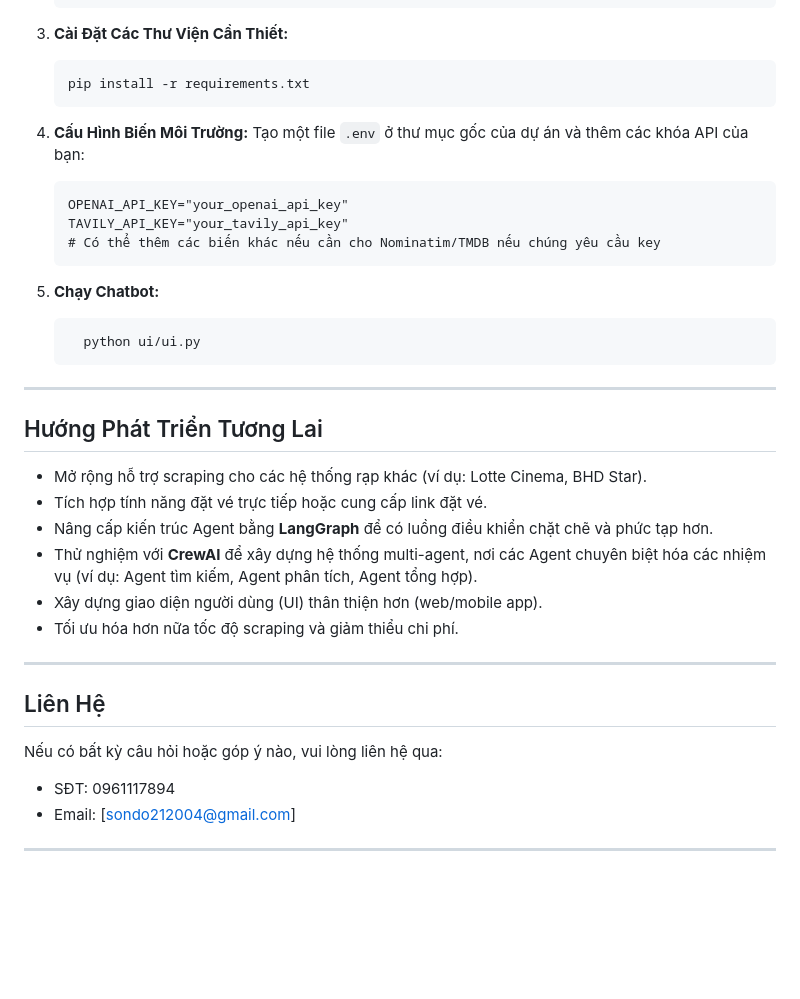
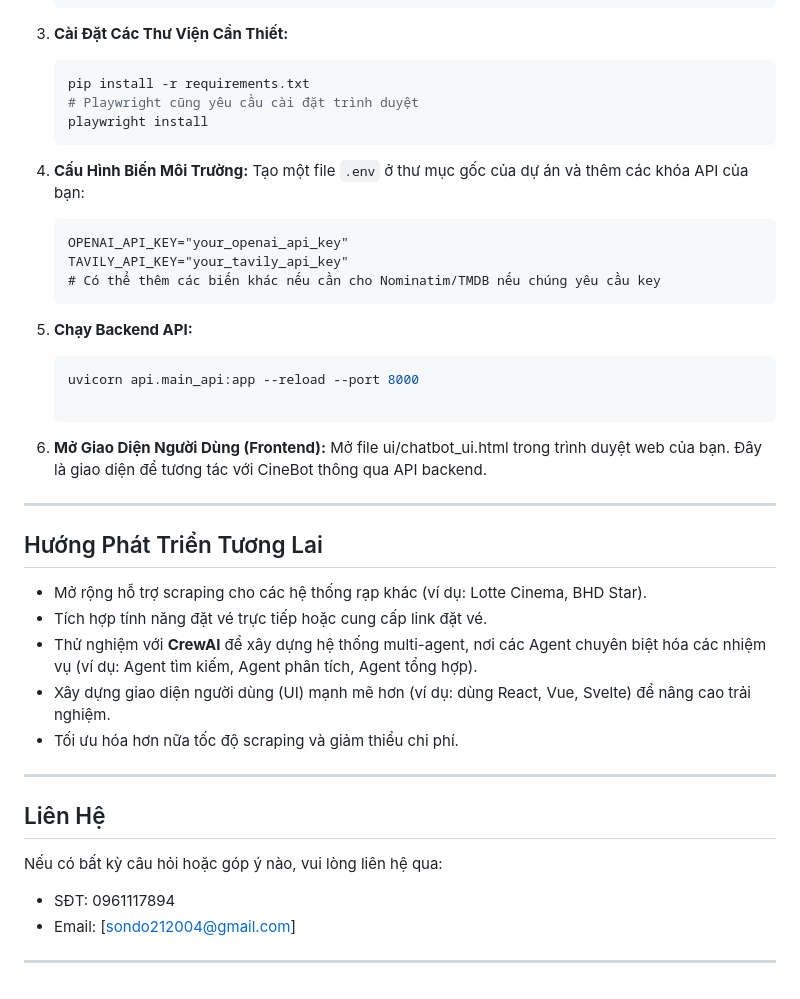
Before and after one commit to sondo212004/cinebot, a Markdown page: README.md, the part around the change printed below. GitHub-like rendering; blank space fills up the shorter version.

````diff
--- a/README.md
+++ b/README.md
@@ -63,40 +70,49 @@ CineBot được xây dựng trên một kiến trúc module, cho phép mở r
     ```
 
 3.  **Cài Đặt Các Thư Viện Cần Thiết:**
+
     ```bash
     pip install -r requirements.txt
+    # Playwright cũng yêu cầu cài đặt trình duyệt
+    playwright install
     ```
 
 4.  **Cấu Hình Biến Môi Trường:**
     Tạo một file `.env` ở thư mục gốc của dự án và thêm các khóa API của bạn:
+
     ```
     OPENAI_API_KEY="your_openai_api_key"
     TAVILY_API_KEY="your_tavily_api_key"
     # Có thể thêm các biến khác nếu cần cho Nominatim/TMDB nếu chúng yêu cầu key
     ```
 
-5.  **Chạy Chatbot:**
+5.  **Chạy Backend API:**
+
     ```bash
-      python ui/ui.py
+    uvicorn api.main_api:app --reload --port 8000
+
     ```
+
+6.  **Mở Giao Diện Người Dùng (Frontend):**
+    Mở file ui/chatbot_ui.html trong trình duyệt web của bạn. Đây là giao diện để tương tác với CineBot thông qua API backend.
 
 ---
 
 ## Hướng Phát Triển Tương Lai
 
-* Mở rộng hỗ trợ scraping cho các hệ thống rạp khác (ví dụ: Lotte Cinema, BHD Star).
-* Tích hợp tính năng đặt vé trực tiếp hoặc cung cấp link đặt vé.
-* Nâng cấp kiến trúc Agent bằng **LangGraph** để có luồng điều khiển chặt chẽ và phức tạp hơn.
-* Thử nghiệm với **CrewAI** để xây dựng hệ thống multi-agent, nơi các Agent chuyên biệt hóa các nhiệm vụ (ví dụ: Agent tìm kiếm, Agent phân tích, Agent tổng hợp).
-* Xây dựng giao diện người dùng (UI) thân thiện hơn (web/mobile app).
-* Tối ưu hóa hơn nữa tốc độ scraping và giảm thiểu chi phí.
+- Mở rộng hỗ trợ scraping cho các hệ thống rạp khác (ví dụ: Lotte Cinema, BHD Star).
+- Tích hợp tính năng đặt vé trực tiếp hoặc cung cấp link đặt vé.
+- Thử nghiệm với **CrewAI** để xây dựng hệ thống multi-agent, nơi các Agent chuyên biệt hóa các nhiệm vụ (ví dụ: Agent tìm kiếm, Agent phân tích, Agent tổng hợp).
+- Xây dựng giao diện người dùng (UI) mạnh mẽ hơn (ví dụ: dùng React, Vue, Svelte) để nâng cao trải nghiệm.
+- Tối ưu hóa hơn nữa tốc độ scraping và giảm thiểu chi phí.
 
 ---
 
 ## Liên Hệ
 
 Nếu có bất kỳ câu hỏi hoặc góp ý nào, vui lòng liên hệ qua:
-* SĐT: 0961117894
-* Email: [sondo212004@gmail.com]
+
+- SĐT: 0961117894
+- Email: [sondo212004@gmail.com]
 
 ---
````
Also changed, not shown: other parts of README.md (+29 -22 lines).
